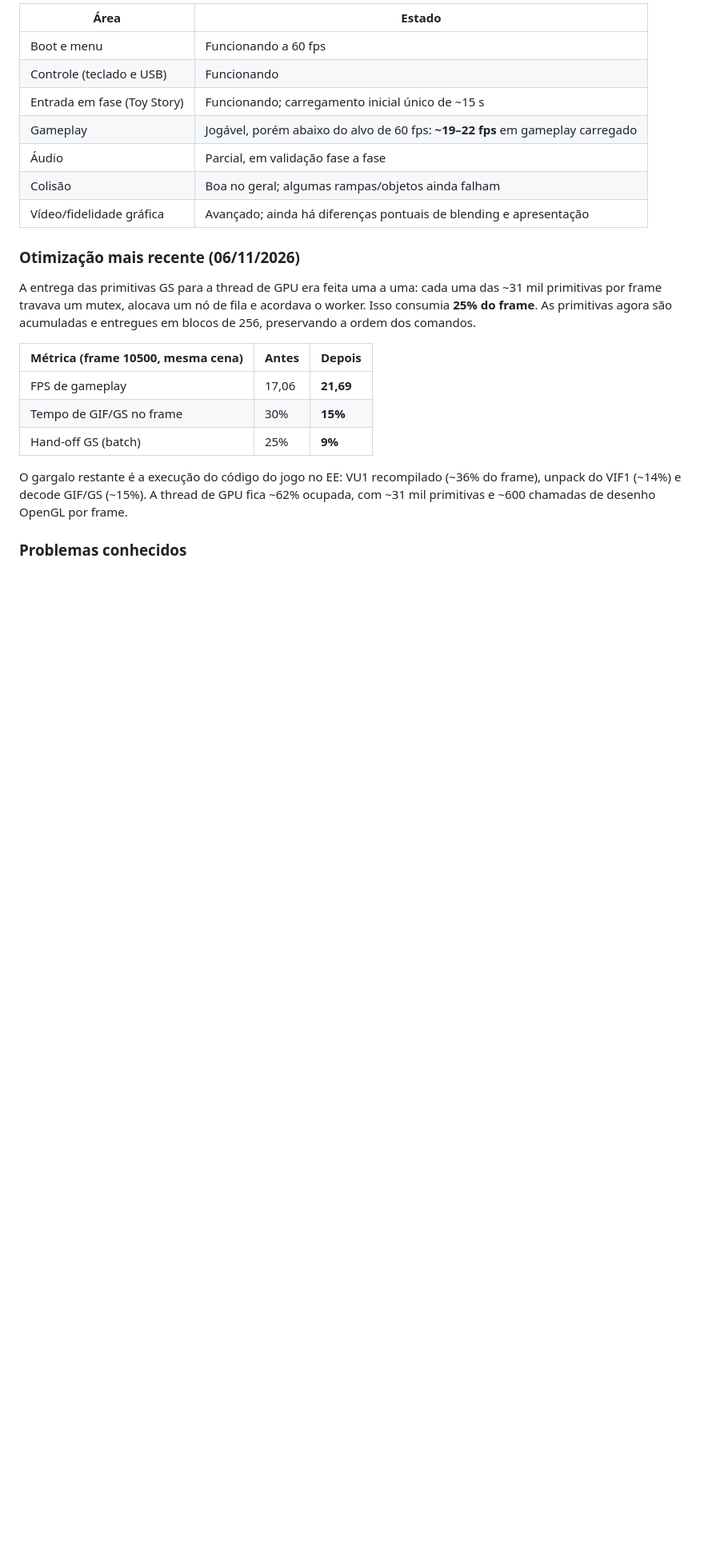
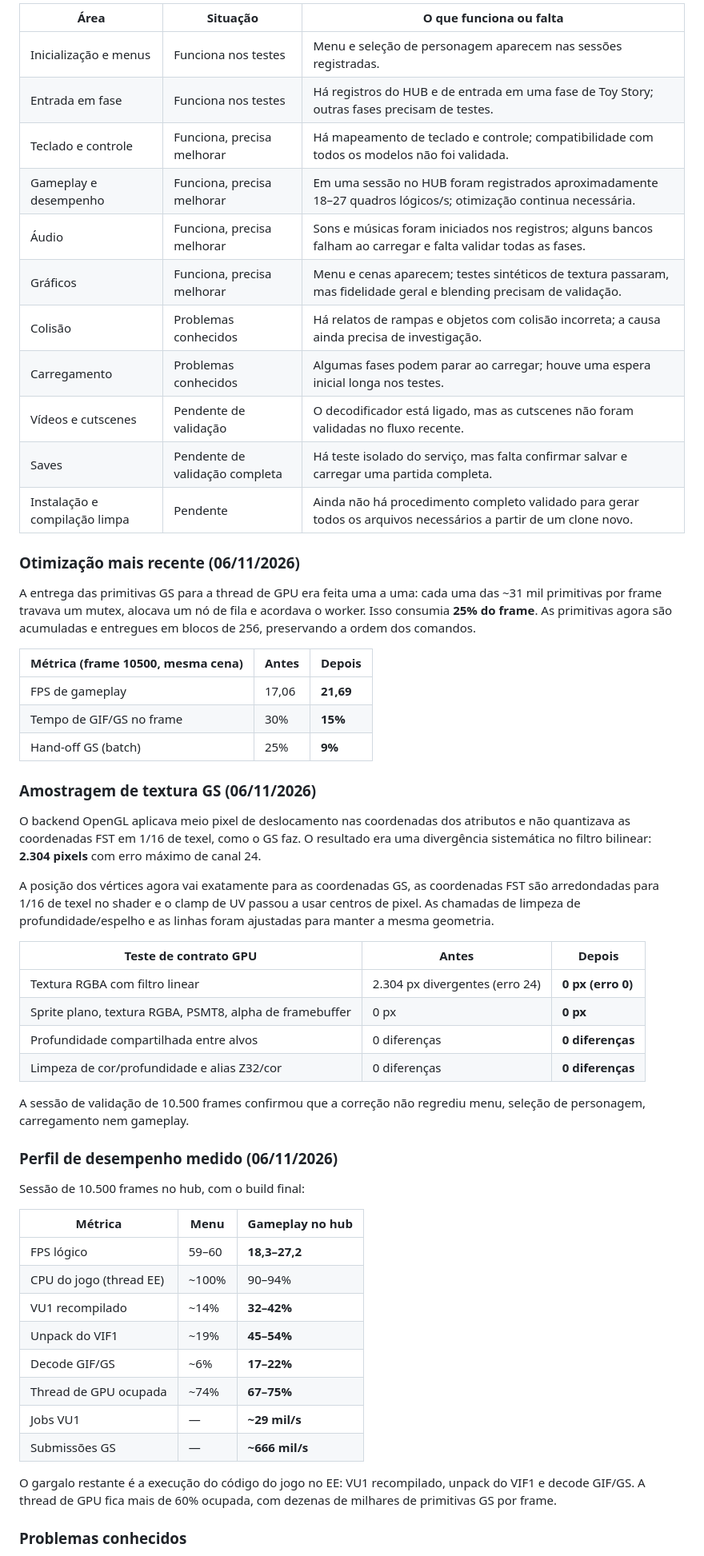
Before and after one commit to vitoralvesdev/recomp-ps2-pc-disneys-extreme-skate-adventure, a Markdown page: README.md, the part around one of its changes. Shown at 80% size. GitHub-like rendering; blank space fills up the shorter version.

```diff
--- a/README.md
+++ b/README.md
@@ -23,13 +31,17 @@ Atualizado em **06/11/2026**.
 
-| Área | Estado |
-| --- | --- |
-| Boot e menu | Funcionando a 60 fps |
-| Controle (teclado e USB) | Funcionando |
-| Entrada em fase (Toy Story) | Funcionando; carregamento inicial único de ~15 s |
-| Gameplay | Jogável, porém abaixo do alvo de 60 fps: **~19–22 fps** em gameplay carregado |
-| Áudio | Parcial, em validação fase a fase |
-| Colisão | Boa no geral; algumas rampas/objetos ainda falham |
-| Vídeo/fidelidade gráfica | Avançado; ainda há diferenças pontuais de blending e apresentação |
+| Área | Situação | O que funciona ou falta |
+| --- | --- | --- |
+| Inicialização e menus | Funciona nos testes | Menu e seleção de personagem aparecem nas sessões registradas. |
+| Entrada em fase | Funciona nos testes | Há registros do HUB e de entrada em uma fase de Toy Story; outras fases precisam de testes. |
+| Teclado e controle | Funciona, precisa melhorar | Há mapeamento de teclado e controle; compatibilidade com todos os modelos não foi validada. |
+| Gameplay e desempenho | Funciona, precisa melhorar | Em uma sessão no HUB foram registrados aproximadamente 18–27 quadros lógicos/s; otimização continua necessária. |
+| Áudio | Funciona, precisa melhorar | Sons e músicas foram iniciados nos registros; alguns bancos falham ao carregar e falta validar todas as fases. |
+| Gráficos | Funciona, precisa melhorar | Menu e cenas aparecem; testes sintéticos de textura passaram, mas fidelidade geral e blending precisam de validação. |
+| Colisão | Problemas conhecidos | Há relatos de rampas e objetos com colisão incorreta; a causa ainda precisa de investigação. |
+| Carregamento | Problemas conhecidos | Algumas fases podem parar ao carregar; houve uma espera inicial longa nos testes. |
+| Vídeos e cutscenes | Pendente de validação | O decodificador está ligado, mas as cutscenes não foram validadas no fluxo recente. |
+| Saves | Pendente de validação completa | Há teste isolado do serviço, mas falta confirmar salvar e carregar uma partida completa. |
+| Instalação e compilação limpa | Pendente | Ainda não há procedimento completo validado para gerar todos os arquivos necessários a partir de um clone novo. |
 
 ### Otimização mais recente (06/11/2026)
 
@@ -44,9 +56,45 @@ ordem dos comandos.
 | Tempo de GIF/GS no frame | 30% | **15%** |
 | Hand-off GS (batch) | 25% | **9%** |
 
-O gargalo restante é a execução do código do jogo no EE: VU1 recompilado (~36% do frame),
-unpack do VIF1 (~14%) e decode GIF/GS (~15%). A thread de GPU fica ~62% ocupada, com
-~31 mil primitivas e ~600 chamadas de desenho OpenGL por frame.
+### Amostragem de textura GS (06/11/2026)
+
+O backend OpenGL aplicava meio pixel de deslocamento nas coordenadas dos atributos e não
+quantizava as coordenadas FST em 1/16 de texel, como o GS faz. O resultado era uma divergência
+sistemática no filtro bilinear: **2.304 pixels** com erro máximo de canal 24.
+
+A posição dos vértices agora vai exatamente para as coordenadas GS, as coordenadas FST são
+arredondadas para 1/16 de texel no shader e o clamp de UV passou a usar centros de pixel. As
+chamadas de limpeza de profundidade/espelho e as linhas foram ajustadas para manter a mesma
+geometria.
+
+| Teste de contrato GPU | Antes | Depois |
+| --- | --- | --- |
+| Textura RGBA com filtro linear | 2.304 px divergentes (erro 24) | **0 px (erro 0)** |
+| Sprite plano, textura RGBA, PSMT8, alpha de framebuffer | 0 px | **0 px** |
+| Profundidade compartilhada entre alvos | 0 diferenças | **0 diferenças** |
+| Limpeza de cor/profundidade e alias Z32/cor | 0 diferenças | **0 diferenças** |
+
+A sessão de validação de 10.500 frames confirmou que a correção não regrediu menu, seleção de
+personagem, carregamento nem gameplay.
+
+### Perfil de desempenho medido (06/11/2026)
+
+Sessão de 10.500 frames no hub, com o build final:
+
+| Métrica | Menu | Gameplay no hub |
+| --- | --- | --- |
+| FPS lógico | 59–60 | **18,3–27,2** |
+| CPU do jogo (thread EE) | ~100% | 90–94% |
+| VU1 recompilado | ~14% | **32–42%** |
+| Unpack do VIF1 | ~19% | **45–54%** |
+| Decode GIF/GS | ~6% | **17–22%** |
+| Thread de GPU ocupada | ~74% | **67–75%** |
+| Jobs VU1 | — | **~29 mil/s** |
+| Submissões GS | — | **~666 mil/s** |
+
+O gargalo restante é a execução do código do jogo no EE: VU1 recompilado, unpack do VIF1 e
+decode GIF/GS. A thread de GPU fica mais de 60% ocupada, com dezenas de milhares de primitivas
+GS por frame.
 
 ### Problemas conhecidos
 
```
Also changed, not shown: other parts of README.md (+63 -39 lines), docs/BUILDING.md (+3 -4 lines), docs/DISTRIBUTION.md (+5 -4 lines), docs/capa-jogo.png (added), 5 other files.
